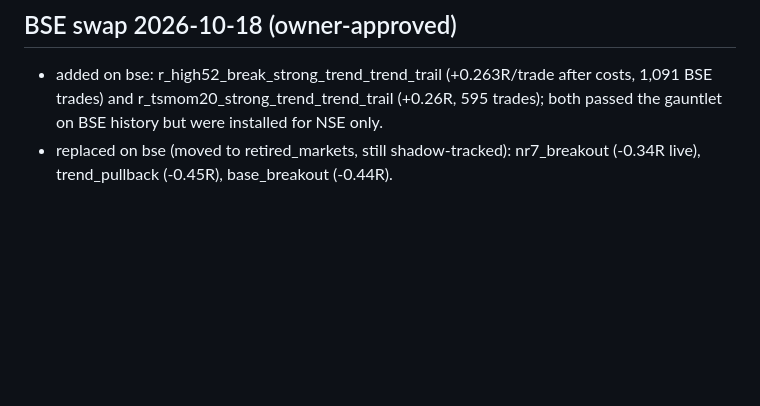
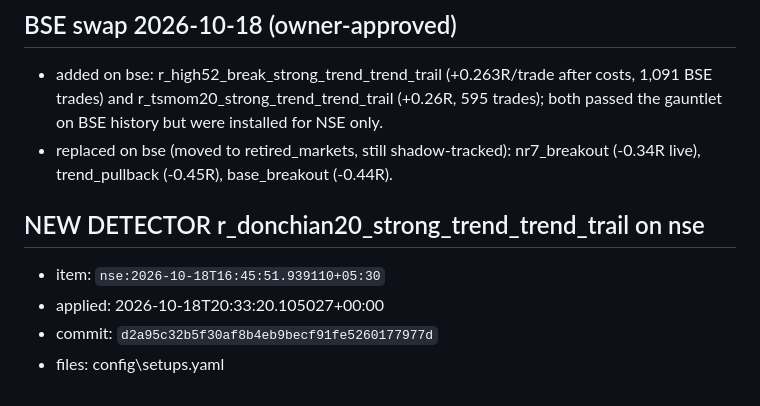
Before and after one commit to Spbr97/trade_Agent, a Markdown page: docs/self-review-applied-log.md, the part around the change. GitHub-like rendering; blank space fills up the shorter version.

Commit message:
docs: self-review applied log - r_donchian20_strong_trend_trend_trail on NSE (owner approved 2026-10-19)
Co-Authored-By: Claude Opus 5.5 <noreply@anthropic.com>

```diff
--- a/docs/self-review-applied-log.md
+++ b/docs/self-review-applied-log.md
@@ -145,3 +145,10 @@ Nothing is written here by hand; this file is append-only from `apply()`'s own c
 
 - added on bse: r_high52_break_strong_trend_trend_trail (+0.263R/trade after costs, 1,091 BSE trades) and r_tsmom20_strong_trend_trend_trail (+0.26R, 595 trades); both passed the gauntlet on BSE history but were installed for NSE only.
 - replaced on bse (moved to retired_markets, still shadow-tracked): nr7_breakout (-0.34R live), trend_pullback (-0.45R), base_breakout (-0.44R).
+
+## NEW DETECTOR r_donchian20_strong_trend_trend_trail on nse
+
+- item: `nse:2026-10-18T16:45:51.939110+05:30`
+- applied: 2026-10-18T20:33:20.105027+00:00
+- commit: `d2a95c32b5f30af8b4eb9becf91fe5260177977d`
+- files: config\setups.yaml
```
